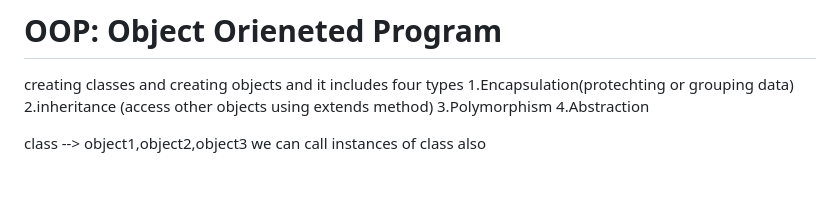
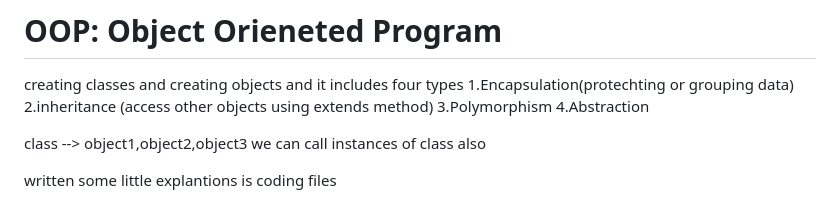
Before and after one commit to madhavareddyrb/Javascrit, a Markdown page: README.md, the part around the change. Rendered like a GitHub page; blank space fills up the shorter version.

Commit message:
oops Completed

```diff
--- a/README.md
+++ b/README.md
@@ -192,3 +192,5 @@ creating classes and creating objects and it includes four types
 4.Abstraction
 
 class --> object1,object2,object3 we can call instances of class also
+
+written some little explantions is coding files
```
